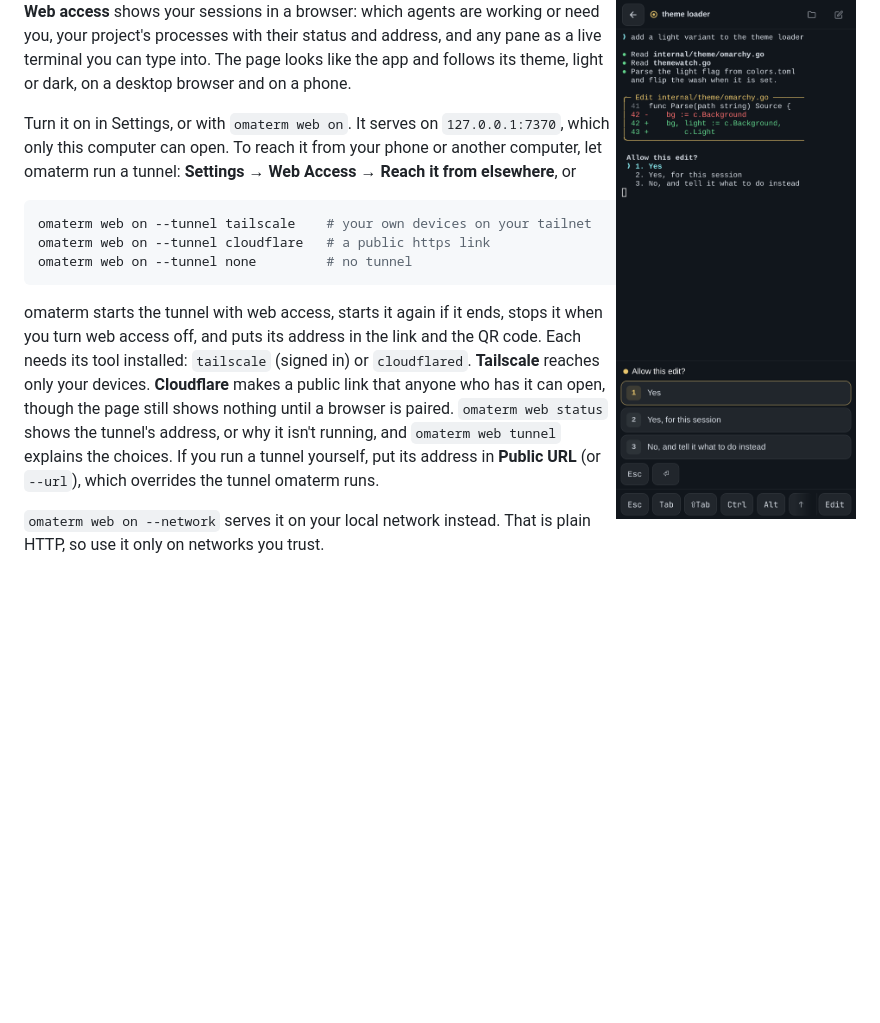
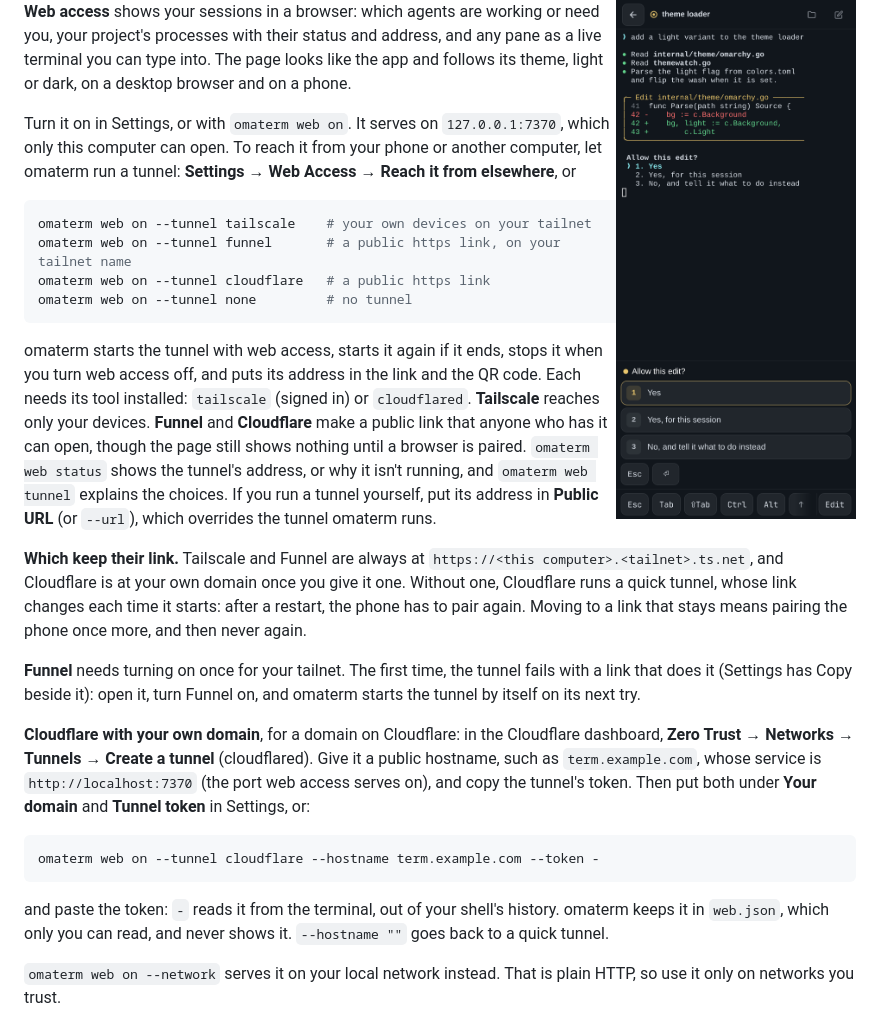
Before and after one commit to fachrihawari/omaterm, a Markdown page: README.md, the part around the change. Drawn GitHub-style; blank space fills up the shorter version.

Commit message:
README: which tunnels keep their link, Funnel, and your own Cloudflare domain
A quick tunnel's link changing on each start is why the phone had to pair
again after a restart; the README now says which choices keep their link,
how to turn Funnel on once, and how to make a Cloudflare tunnel for one's
own domain, with the token read from stdin rather than typed in argv.

Co-Authored-By: Claude Opus 5.5 <noreply@anthropic.com>

````diff
--- a/README.md
+++ b/README.md
@@ -374,6 +374,7 @@ phone or another computer, let omaterm run a tunnel:
 
 ```sh
 omaterm web on --tunnel tailscale    # your own devices on your tailnet
+omaterm web on --tunnel funnel       # a public https link, on your tailnet name
 omaterm web on --tunnel cloudflare   # a public https link
 omaterm web on --tunnel none         # no tunnel
 ```
@@ -381,12 +382,38 @@ omaterm web on --tunnel none         # no tunnel
 omaterm starts the tunnel with web access, starts it again if it ends, stops
 it when you turn web access off, and puts its address in the link and the QR
 code. Each needs its tool installed: `tailscale` (signed in) or `cloudflared`.
-**Tailscale** reaches only your devices. **Cloudflare** makes a public link
-that anyone who has it can open, though the page still shows nothing until a
-browser is paired. `omaterm web status` shows the tunnel's address, or why it
-isn't running, and `omaterm web tunnel` explains the choices. If you run a
-tunnel yourself, put its address in **Public URL** (or `--url`), which
-overrides the tunnel omaterm runs.
+**Tailscale** reaches only your devices. **Funnel** and **Cloudflare** make a
+public link that anyone who has it can open, though the page still shows
+nothing until a browser is paired. `omaterm web status` shows the tunnel's
+address, or why it isn't running, and `omaterm web tunnel` explains the
+choices. If you run a tunnel yourself, put its address in **Public URL** (or
+`--url`), which overrides the tunnel omaterm runs.
+
+**Which keep their link.** Tailscale and Funnel are always at
+`https://<this computer>.<tailnet>.ts.net`, and Cloudflare is at your own
+domain once you give it one. Without one, Cloudflare runs a quick tunnel,
+whose link changes each time it starts: after a restart, the phone has to
+pair again. Moving to a link that stays means pairing the phone once more,
+and then never again.
+
+**Funnel** needs turning on once for your tailnet. The first time, the tunnel
+fails with a link that does it (Settings has Copy beside it): open it, turn
+Funnel on, and omaterm starts the tunnel by itself on its next try.
+
+**Cloudflare with your own domain**, for a domain on Cloudflare: in the
+Cloudflare dashboard, **Zero Trust → Networks → Tunnels → Create a tunnel**
+(cloudflared). Give it a public hostname, such as `term.example.com`, whose
+service is `http://localhost:7370` (the port web access serves on), and copy
+the tunnel's token. Then put both under **Your domain** and **Tunnel token**
+in Settings, or:
+
+```sh
+omaterm web on --tunnel cloudflare --hostname term.example.com --token -
+```
+
+and paste the token: `-` reads it from the terminal, out of your shell's
+history. omaterm keeps it in `web.json`, which only you can read, and never
+shows it. `--hostname ""` goes back to a quick tunnel.
 
 `omaterm web on --network` serves it on your local network instead. That is
 plain HTTP, so use it only on networks you trust.
````
